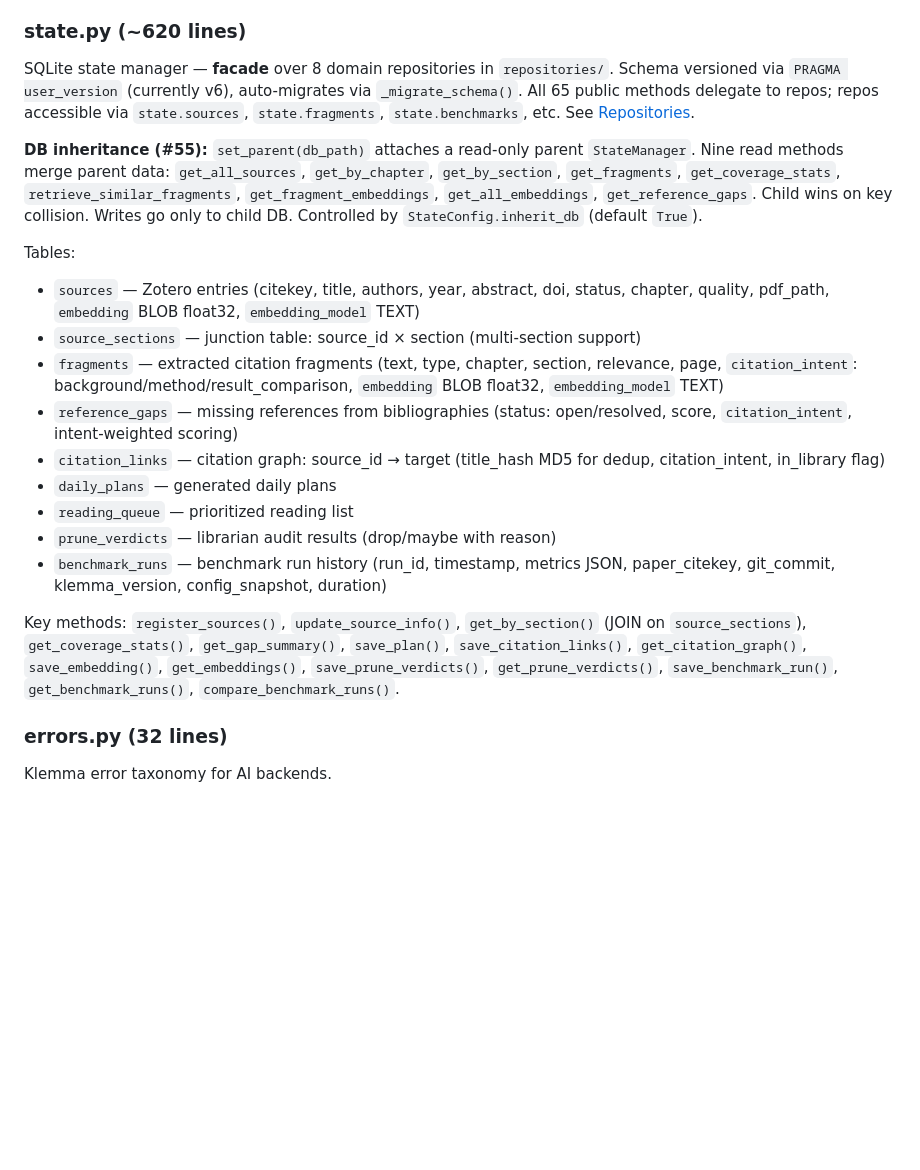
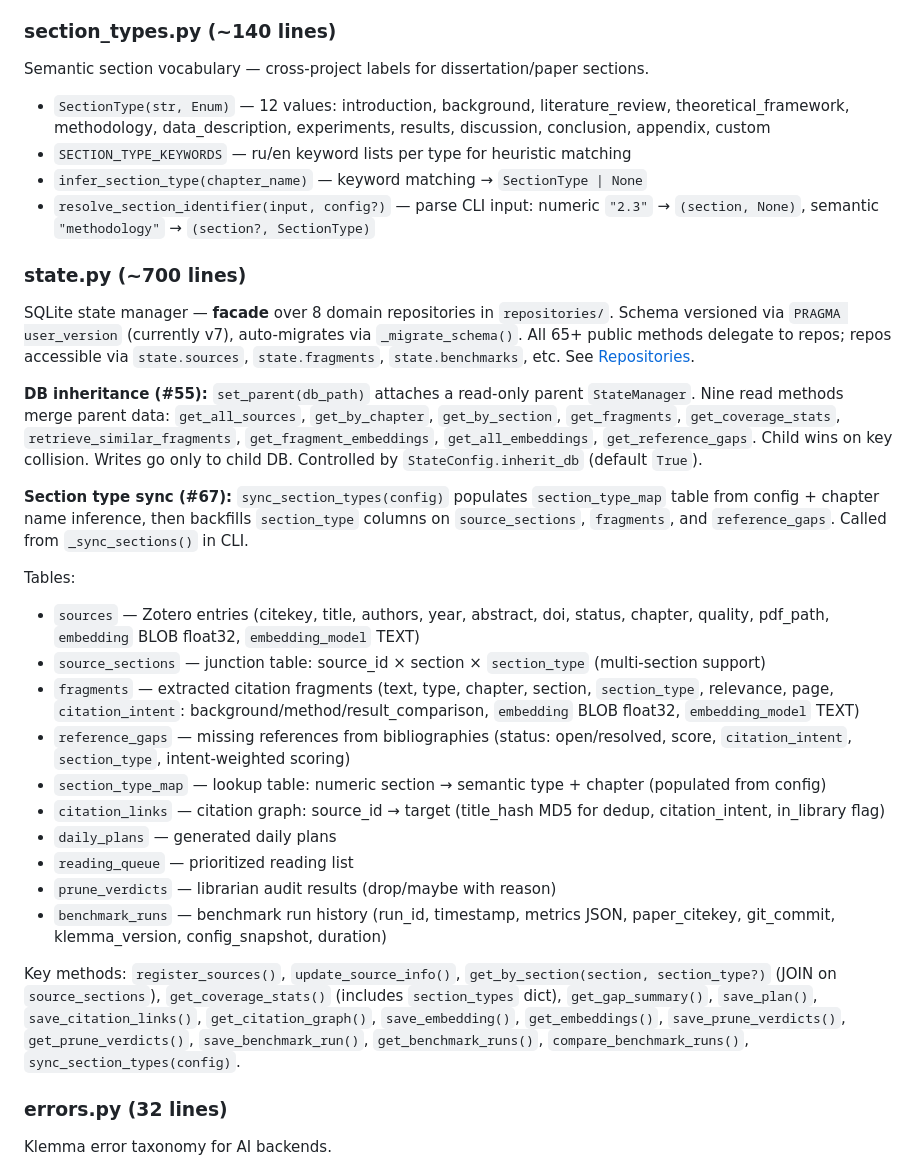
Before and after one commit to bolkhovsky/klemma, a Markdown page: src/klemma/CLAUDE.md, the part around the change. GitHub-like rendering; blank space fills up the shorter version.

Commit message:
docs: update CLAUDE.md files for semantic section types (#67)
Add section_types.py module docs, update state.py (v7, new tables),
repositories (section_type params), tests (650 count, new test file).

Co-Authored-By: Claude Opus 4.6 <noreply@anthropic.com>

```diff
--- a/src/klemma/CLAUDE.md
+++ b/src/klemma/CLAUDE.md
@@ -47,23 +47,33 @@ Key models: `KlemmaConfig`, `ZoteroConfig`, `ObsidianConfig`, `AIConfig` (with `
 - `init_klemma_home()` — legacy alias for `init_system()`
 - Interactive mode: auto-discovers Obsidian vaults, Zotero exports via `discovery.py`
 
-### state.py (~620 lines)
-SQLite state manager — **facade** over 8 domain repositories in `repositories/`. Schema versioned via `PRAGMA user_version` (currently v6), auto-migrates via `_migrate_schema()`. All 65 public methods delegate to repos; repos accessible via `state.sources`, `state.fragments`, `state.benchmarks`, etc. See [Repositories](repositories/CLAUDE.md).
+### section_types.py (~140 lines)
+Semantic section vocabulary — cross-project labels for dissertation/paper sections.
+- `SectionType(str, Enum)` — 12 values: introduction, background, literature_review, theoretical_framework, methodology, data_description, experiments, results, discussion, conclusion, appendix, custom
+- `SECTION_TYPE_KEYWORDS` — ru/en keyword lists per type for heuristic matching
+- `infer_section_type(chapter_name)` — keyword matching → `SectionType | None`
+- `resolve_section_identifier(input, config?)` — parse CLI input: numeric `"2.3"` → `(section, None)`, semantic `"methodology"` → `(section?, SectionType)`
+
+### state.py (~700 lines)
+SQLite state manager — **facade** over 8 domain repositories in `repositories/`. Schema versioned via `PRAGMA user_version` (currently v7), auto-migrates via `_migrate_schema()`. All 65+ public methods delegate to repos; repos accessible via `state.sources`, `state.fragments`, `state.benchmarks`, etc. See [Repositories](repositories/CLAUDE.md).
 
 **DB inheritance (#55):** `set_parent(db_path)` attaches a read-only parent `StateManager`. Nine read methods merge parent data: `get_all_sources`, `get_by_chapter`, `get_by_section`, `get_fragments`, `get_coverage_stats`, `retrieve_similar_fragments`, `get_fragment_embeddings`, `get_all_embeddings`, `get_reference_gaps`. Child wins on key collision. Writes go only to child DB. Controlled by `StateConfig.inherit_db` (default `True`).
 
+**Section type sync (#67):** `sync_section_types(config)` populates `section_type_map` table from config + chapter name inference, then backfills `section_type` columns on `source_sections`, `fragments`, and `reference_gaps`. Called from `_sync_sections()` in CLI.
+
 Tables:
 - `sources` — Zotero entries (citekey, title, authors, year, abstract, doi, status, chapter, quality, pdf_path, `embedding` BLOB float32, `embedding_model` TEXT)
-- `source_sections` — junction table: source_id × section (multi-section support)
-- `fragments` — extracted citation fragments (text, type, chapter, section, relevance, page, `citation_intent`: background/method/result_comparison, `embedding` BLOB float32, `embedding_model` TEXT)
-- `reference_gaps` — missing references from bibliographies (status: open/resolved, score, `citation_intent`, intent-weighted scoring)
+- `source_sections` — junction table: source_id × section × `section_type` (multi-section support)
+- `fragments` — extracted citation fragments (text, type, chapter, section, `section_type`, relevance, page, `citation_intent`: background/method/result_comparison, `embedding` BLOB float32, `embedding_model` TEXT)
+- `reference_gaps` — missing references from bibliographies (status: open/resolved, score, `citation_intent`, `section_type`, intent-weighted scoring)
+- `section_type_map` — lookup table: numeric section → semantic type + chapter (populated from config)
 - `citation_links` — citation graph: source_id → target (title_hash MD5 for dedup, citation_intent, in_library flag)
 - `daily_plans` — generated daily plans
 - `reading_queue` — prioritized reading list
 - `prune_verdicts` — librarian audit results (drop/maybe with reason)
 - `benchmark_runs` — benchmark run history (run_id, timestamp, metrics JSON, paper_citekey, git_commit, klemma_version, config_snapshot, duration)
 
-Key methods: `register_sources()`, `update_source_info()`, `get_by_section()` (JOIN on `source_sections`), `get_coverage_stats()`, `get_gap_summary()`, `save_plan()`, `save_citation_links()`, `get_citation_graph()`, `save_embedding()`, `get_embeddings()`, `save_prune_verdicts()`, `get_prune_verdicts()`, `save_benchmark_run()`, `get_benchmark_runs()`, `compare_benchmark_runs()`.
+Key methods: `register_sources()`, `update_source_info()`, `get_by_section(section, section_type?)` (JOIN on `source_sections`), `get_coverage_stats()` (includes `section_types` dict), `get_gap_summary()`, `save_plan()`, `save_citation_links()`, `get_citation_graph()`, `save_embedding()`, `get_embeddings()`, `save_prune_verdicts()`, `get_prune_verdicts()`, `save_benchmark_run()`, `get_benchmark_runs()`, `compare_benchmark_runs()`, `sync_section_types(config)`.
 
 ### errors.py (32 lines)
 Klemma error taxonomy for AI backends.
```
Also changed, not shown: 2 other files.
